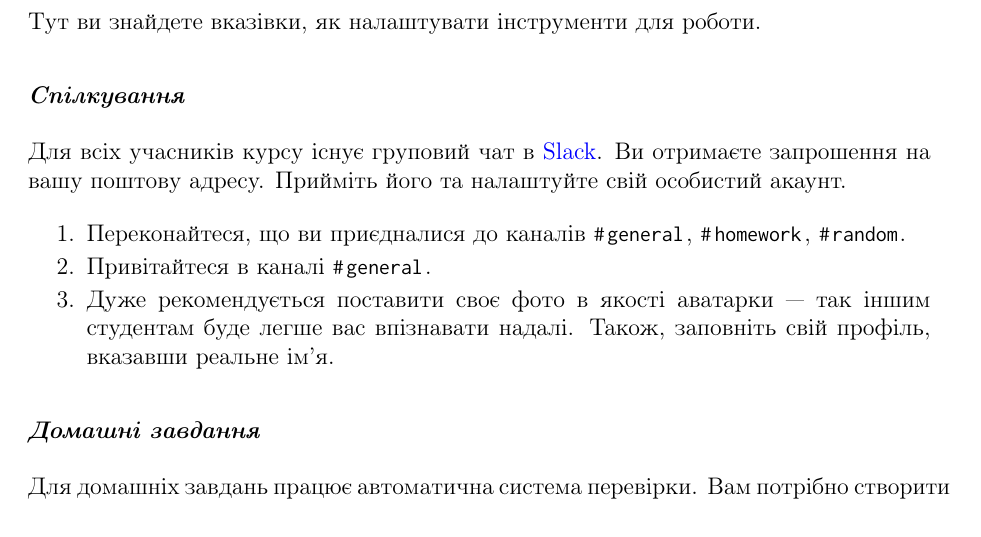
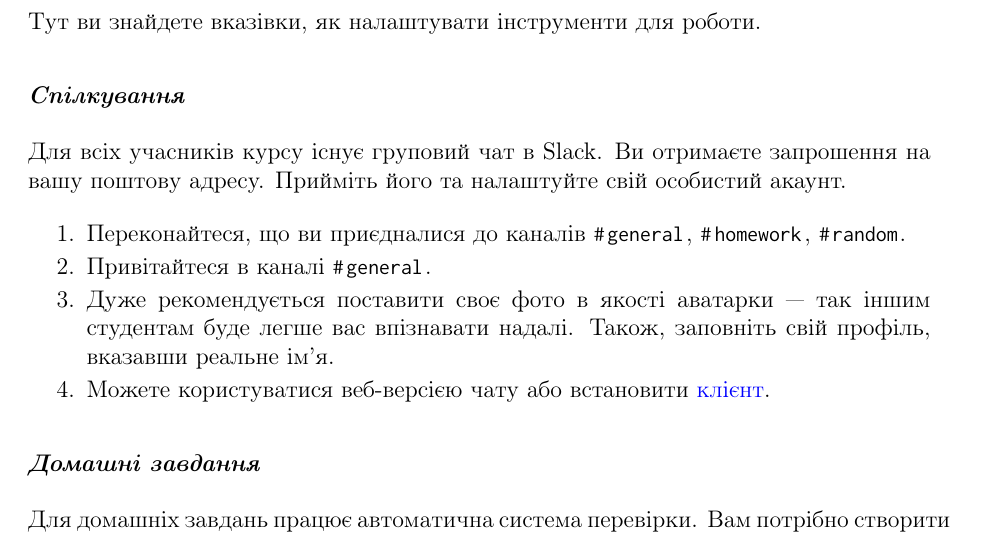
Before and after one commit to YuriyGuts/lits-algorithms-course, a LaTeX document (handouts/getting-started/getting-started.tex): part of the page, cut so that both start at the same text. Compiled offline with pdfLaTeX.

Commit message:
Organizational: Removed a confusing link in Getting Started.

```diff
--- a/handouts/getting-started/getting-started.tex
+++ b/handouts/getting-started/getting-started.tex
@@ -17,7 +17,7 @@
 
 \subsection*{Спілкування}
 
-Для всіх учасників курсу існує груповий чат в \href{https://slack.com}{\color{blue}Slack}.
+Для всіх учасників курсу існує груповий чат в Slack.
 Ви отримаєте запрошення на вашу поштову адресу.
 Прийміть його та налаштуйте свій особистий акаунт.
 
@@ -25,6 +25,7 @@
     \item Переконайтеся, що ви приєдналися до каналів |#general|, |#homework|, |#random|.
     \item Привітайтеся в каналі |#general|.
     \item Дуже рекомендується поставити своє фото в якості аватарки --- так іншим студентам буде легше вас впізнавати надалі. Також, заповніть свій профіль, вказавши реальне ім’я.
+    \item Можете користуватися веб-версією чату або встановити \href{https://slack.com/apps}{клієнт}.
 \end{enumerate}
 
 
```
